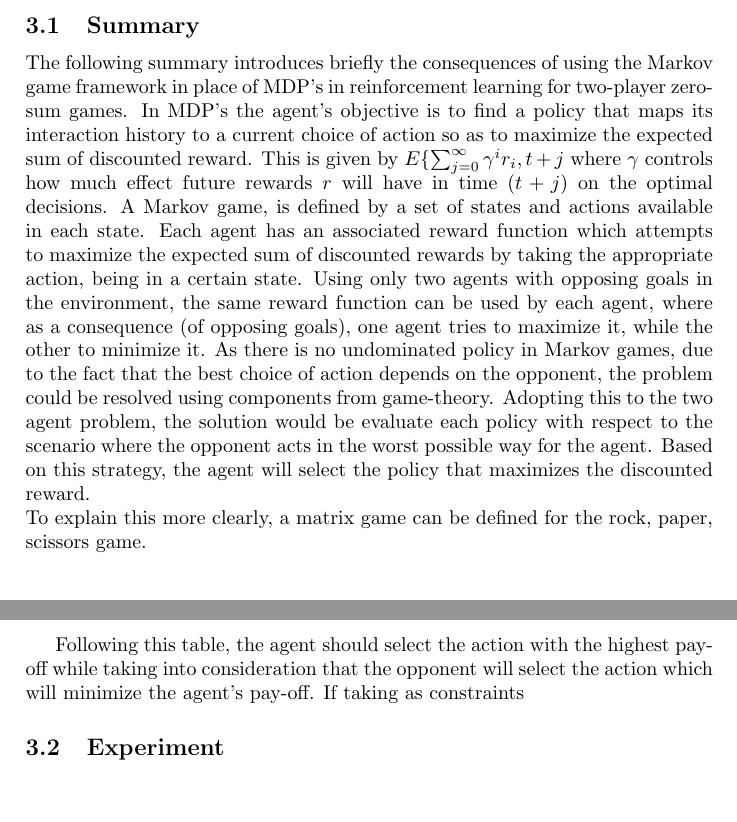
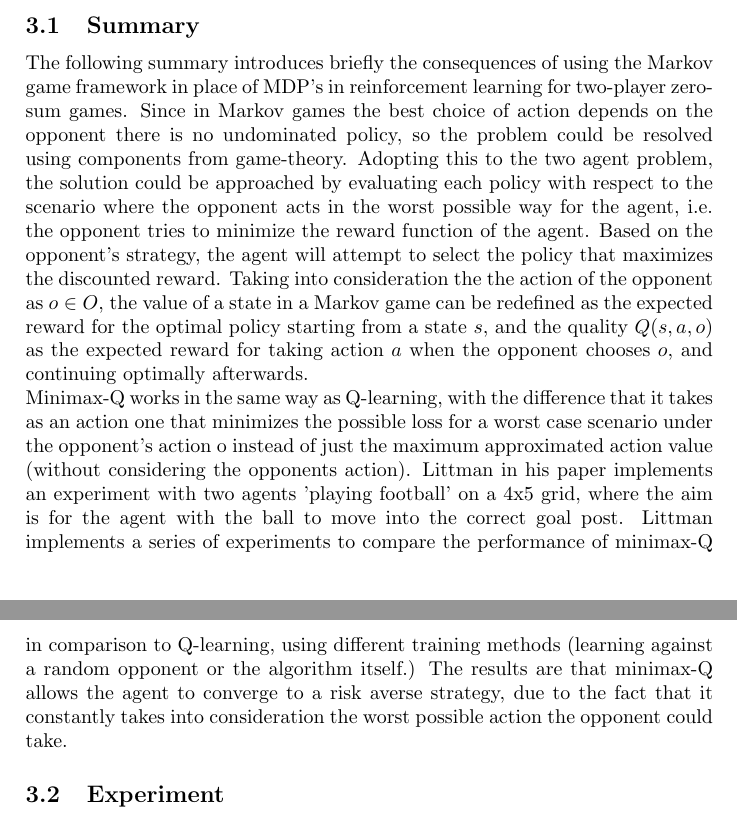
Before and after one commit to jaivalis/aa, a LaTeX document (aa-report3/aa-report3.tex): two parts of pages 1 and 2 of 2, joined at a grey line, cut so that both start at the same text, the shorter picture padded with empty space. Compiled offline with pdfLaTeX.

Commit message:
summary done

```diff
--- a/aa-report3/aa-report3.tex
+++ b/aa-report3/aa-report3.tex
@@ -69,14 +69,10 @@
 \section{minimax-Q}
 %intro, summary
 \subsection{Summary}
-The following summary introduces briefly the consequences of using the Markov game framework in place of MDP's in reinforcement learning for two-player zero-sum games. In MDP's the agent's objective is to find a policy that maps its interaction history to a current choice of action so as to maximize the expected sum of discounted reward. This is given by $E\{\sum_{j=0}^{\infty}\gamma^ir_i,t+j$ where $\gamma$ controls how much effect future rewards $r$ will have in time $(t+j)$ on the optimal decisions. A Markov game, is defined by a set of states and actions available in each state. Each agent has an associated reward function which attempts to maximize the expected sum of discounted rewards by taking the appropriate action, being in a certain state.
-Using only two agents with opposing goals in the environment, the same reward function can be used by each agent, where as a consequence (of opposing goals), one agent tries to maximize it, while the other to minimize it.
-As there is no undominated policy in Markov games, due to the fact that the best choice of action depends on the opponent, the problem could be resolved using components from game-theory. Adopting this to the two agent problem, the solution would be evaluate each policy with respect to the scenario where the opponent acts in the worst possible way for the agent. Based on this strategy, the agent will select the policy that maximizes the discounted reward.\\
-To explain this more clearly, a matrix game can be defined for the rock, paper, scissors game.
-
-
-Following this table, the agent should select the action with the highest pay-off while taking into consideration that the opponent will select the action which will minimize the agent's pay-off. If taking as constraints
-
+The following summary introduces briefly the consequences of using the Markov game framework in place of MDP's in reinforcement learning for two-player zero-sum games.
+Since in Markov games the best choice of action depends on the opponent there is no undominated policy, so the problem could be resolved using components from game-theory. Adopting this to the two agent problem, the solution could be approached by evaluating each policy with respect to the scenario where the opponent acts in the worst possible way for the agent, i.e. the opponent tries to minimize the reward function of the agent. Based on the opponent's strategy, the agent will attempt to select the policy that maximizes the discounted reward. Taking into consideration the the action of the opponent as $o \in O$, the value of a state in a Markov game can be redefined as the expected reward for the optimal policy starting from a state $s$, and the quality $Q(s,a,o)$ as the expected reward for taking action $a$ when the opponent chooses $o$, and continuing optimally afterwards. \\
+Minimax-Q works in the same way as Q-learning, with the difference that it takes as an action one that minimizes the possible loss for a worst case scenario under the opponent's action o instead of just the maximum approximated action value (without considering the opponents action).
+Littman in his paper implements an experiment with two agents 'playing football' on a 4x5 grid, where the aim is for the agent with the ball to move into the correct goal post. Littman implements a series of experiments to compare the performance of minimax-Q in comparison to Q-learning, using different training methods (learning against a random opponent or the algorithm itself.) The results are that minimax-Q allows the agent to converge to a risk averse strategy, due to the fact that it constantly takes into consideration the worst possible action the opponent could take.
 
 
 \subsection{Experiment}
```
